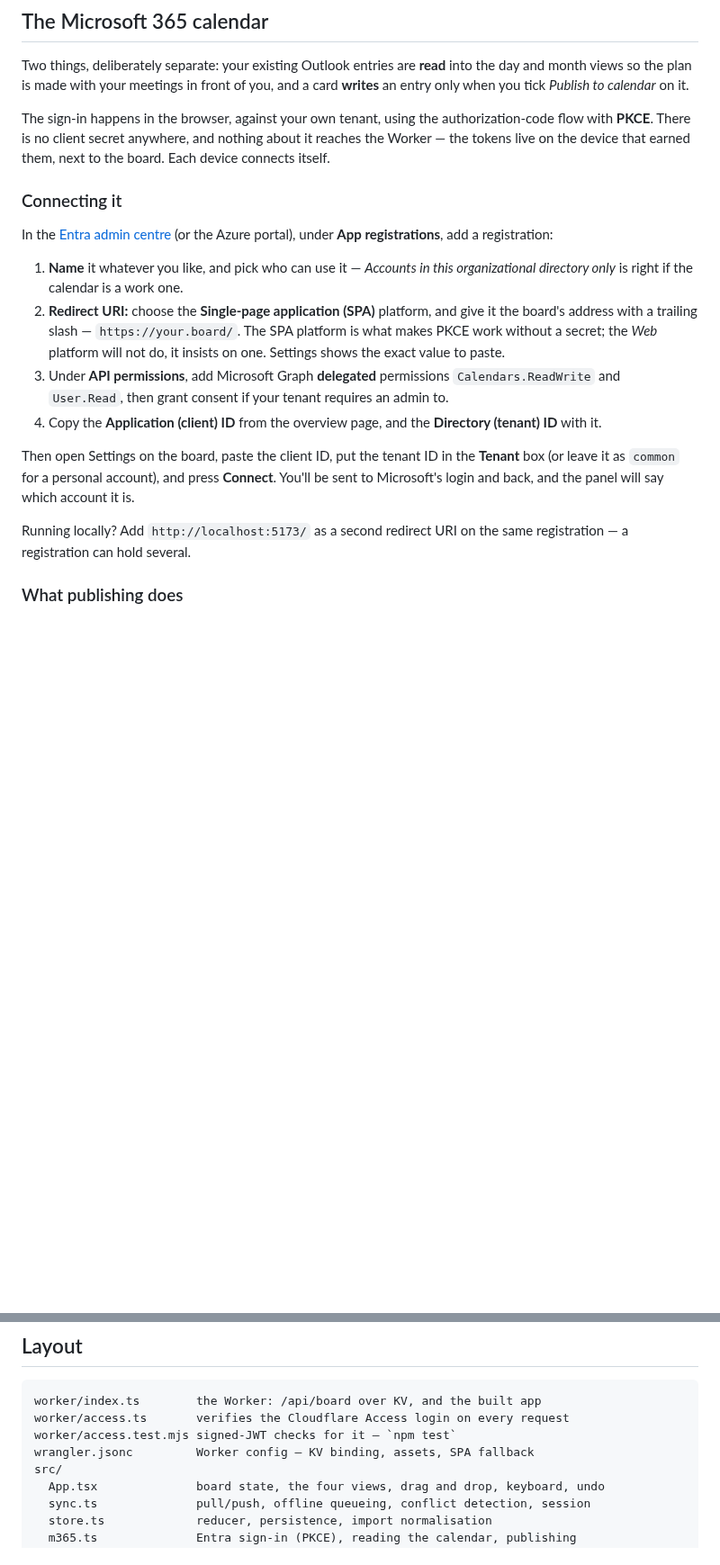
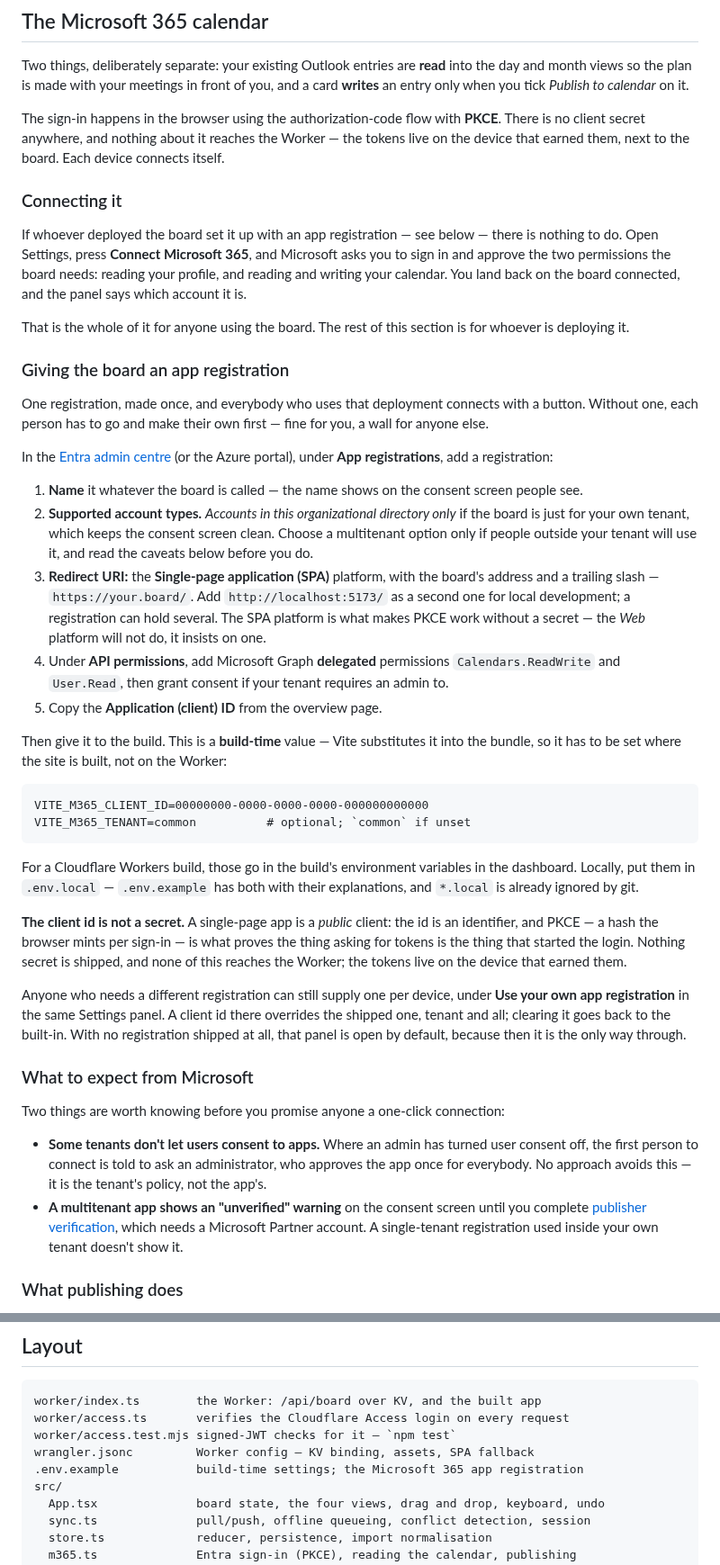
Before and after one commit to projectxcreative/T-card-planner, a Markdown page: README.md, 2 parts joined by grey strips. Shown at 90% size. Drawn GitHub-style; blank space fills up the shorter version.

````diff
--- a/README.md
+++ b/README.md
@@ -237,35 +237,84 @@ into the day and month views so the plan is made with your meetings in front of
 you, and a card **writes** an entry only when you tick *Publish to calendar* on
 it.
 
-The sign-in happens in the browser, against your own tenant, using the
-authorization-code flow with **PKCE**. There is no client secret anywhere, and
-nothing about it reaches the Worker — the tokens live on the device that earned
-them, next to the board. Each device connects itself.
+The sign-in happens in the browser using the authorization-code flow with
+**PKCE**. There is no client secret anywhere, and nothing about it reaches the
+Worker — the tokens live on the device that earned them, next to the board. Each
+device connects itself.
 
 ### Connecting it
+
+If whoever deployed the board set it up with an app registration — see below —
+there is nothing to do. Open Settings, press **Connect Microsoft 365**, and
+Microsoft asks you to sign in and approve the two permissions the board needs:
+reading your profile, and reading and writing your calendar. You land back on
+the board connected, and the panel says which account it is.
+
+That is the whole of it for anyone using the board. The rest of this section is
+for whoever is deploying it.
+
+### Giving the board an app registration
+
+One registration, made once, and everybody who uses that deployment connects
+with a button. Without one, each person has to go and make their own first —
+fine for you, a wall for anyone else.
 
 In the [Entra admin centre](https://entra.microsoft.com) (or the Azure portal),
 under **App registrations**, add a registration:
 
-1. **Name** it whatever you like, and pick who can use it — *Accounts in this
-   organizational directory only* is right if the calendar is a work one.
-2. **Redirect URI:** choose the **Single-page application (SPA)** platform, and
-   give it the board's address with a trailing slash — `https://your.board/`.
-   The SPA platform is what makes PKCE work without a secret; the *Web* platform
-   will not do, it insists on one. Settings shows the exact value to paste.
-3. Under **API permissions**, add Microsoft Graph **delegated** permissions
+1. **Name** it whatever the board is called — the name shows on the consent
+   screen people see.
+2. **Supported account types.** *Accounts in this organizational directory
+   only* if the board is just for your own tenant, which keeps the consent
+   screen clean. Choose a multitenant option only if people outside your tenant
+   will use it, and read the caveats below before you do.
+3. **Redirect URI:** the **Single-page application (SPA)** platform, with the
+   board's address and a trailing slash — `https://your.board/`. Add
+   `http://localhost:5173/` as a second one for local development; a
+   registration can hold several. The SPA platform is what makes PKCE work
+   without a secret — the *Web* platform will not do, it insists on one.
+4. Under **API permissions**, add Microsoft Graph **delegated** permissions
    `Calendars.ReadWrite` and `User.Read`, then grant consent if your tenant
    requires an admin to.
-4. Copy the **Application (client) ID** from the overview page, and the
-   **Directory (tenant) ID** with it.
+5. Copy the **Application (client) ID** from the overview page.
 
-Then open Settings on the board, paste the client ID, put the tenant ID in the
-**Tenant** box (or leave it as `common` for a personal account), and press
-**Connect**. You'll be sent to Microsoft's login and back, and the panel will
-say which account it is.
+Then give it to the build. This is a **build-time** value — Vite substitutes it
+into the bundle, so it has to be set where the site is built, not on the Worker:
 
-Running locally? Add `http://localhost:5173/` as a second redirect URI on the
-same registration — a registration can hold several.
+```
+VITE_M365_CLIENT_ID=00000000-0000-0000-0000-000000000000
+VITE_M365_TENANT=common          # optional; `common` if unset
+```
+
+For a Cloudflare Workers build, those go in the build's environment variables in
+the dashboard. Locally, put them in `.env.local` — `.env.example` has both with
+their explanations, and `*.local` is already ignored by git.
+
+**The client id is not a secret.** A single-page app is a *public* client: the
+id is an identifier, and PKCE — a hash the browser mints per sign-in — is what
+proves the thing asking for tokens is the thing that started the login. Nothing
+secret is shipped, and none of this reaches the Worker; the tokens live on the
+device that earned them.
+
+Anyone who needs a different registration can still supply one per device, under
+**Use your own app registration** in the same Settings panel. A client id there
+overrides the shipped one, tenant and all; clearing it goes back to the built-in.
+With no registration shipped at all, that panel is open by default, because then
+it is the only way through.
+
+### What to expect from Microsoft
+
+Two things are worth knowing before you promise anyone a one-click connection:
+
+- **Some tenants don't let users consent to apps.** Where an admin has turned
+  user consent off, the first person to connect is told to ask an administrator,
+  who approves the app once for everybody. No approach avoids this — it is the
+  tenant's policy, not the app's.
+- **A multitenant app shows an "unverified" warning** on the consent screen
+  until you complete [publisher
+  verification](https://learn.microsoft.com/entra/identity-platform/publisher-verification-overview),
+  which needs a Microsoft Partner account. A single-tenant registration used
+  inside your own tenant doesn't show it.
 
 ### What publishing does
 
@@ -444,6 +493,7 @@ worker/index.ts        the Worker: /api/board over KV, and the built app
 worker/access.ts       verifies the Cloudflare Access login on every request
 worker/access.test.mjs signed-JWT checks for it — `npm test`
 wrangler.jsonc         Worker config — KV binding, assets, SPA fallback
+.env.example           build-time settings; the Microsoft 365 app registration
 src/
   App.tsx              board state, the four views, drag and drop, keyboard, undo
   sync.ts              pull/push, offline queueing, conflict detection, session
````
Also changed, not shown: docs/day.png, 6 other files.
